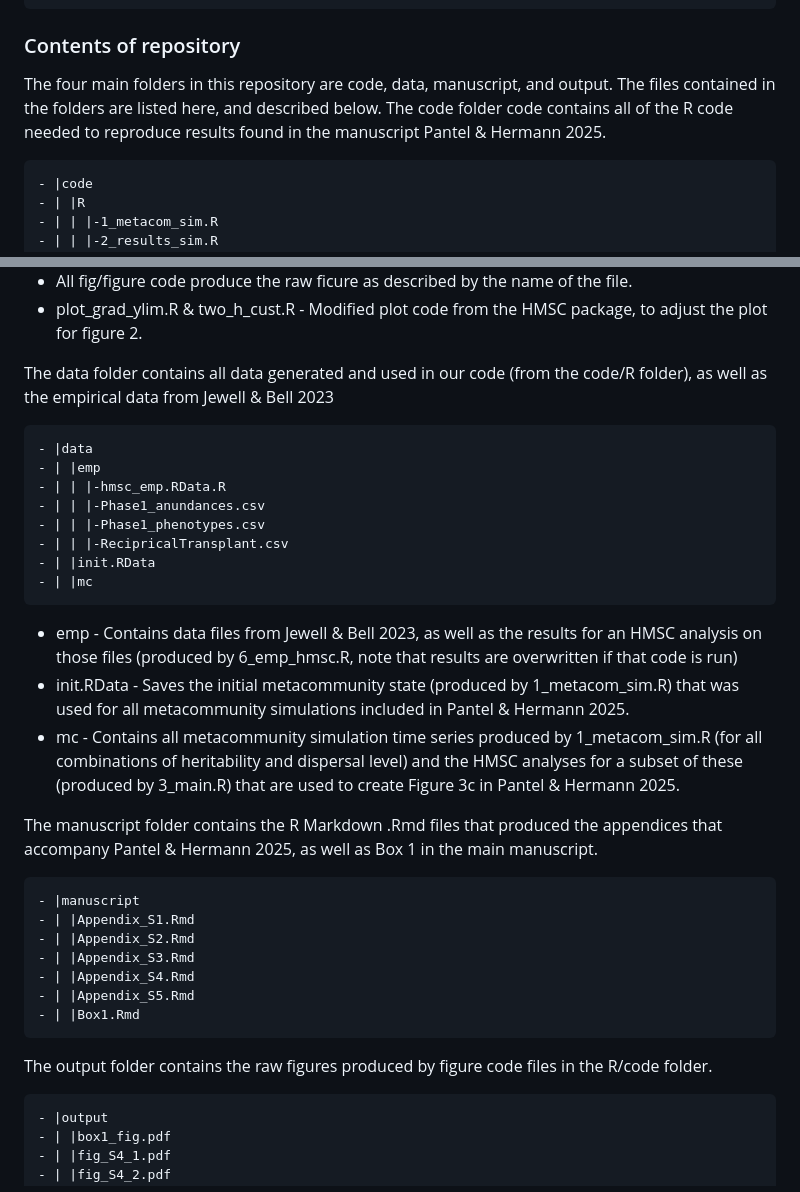
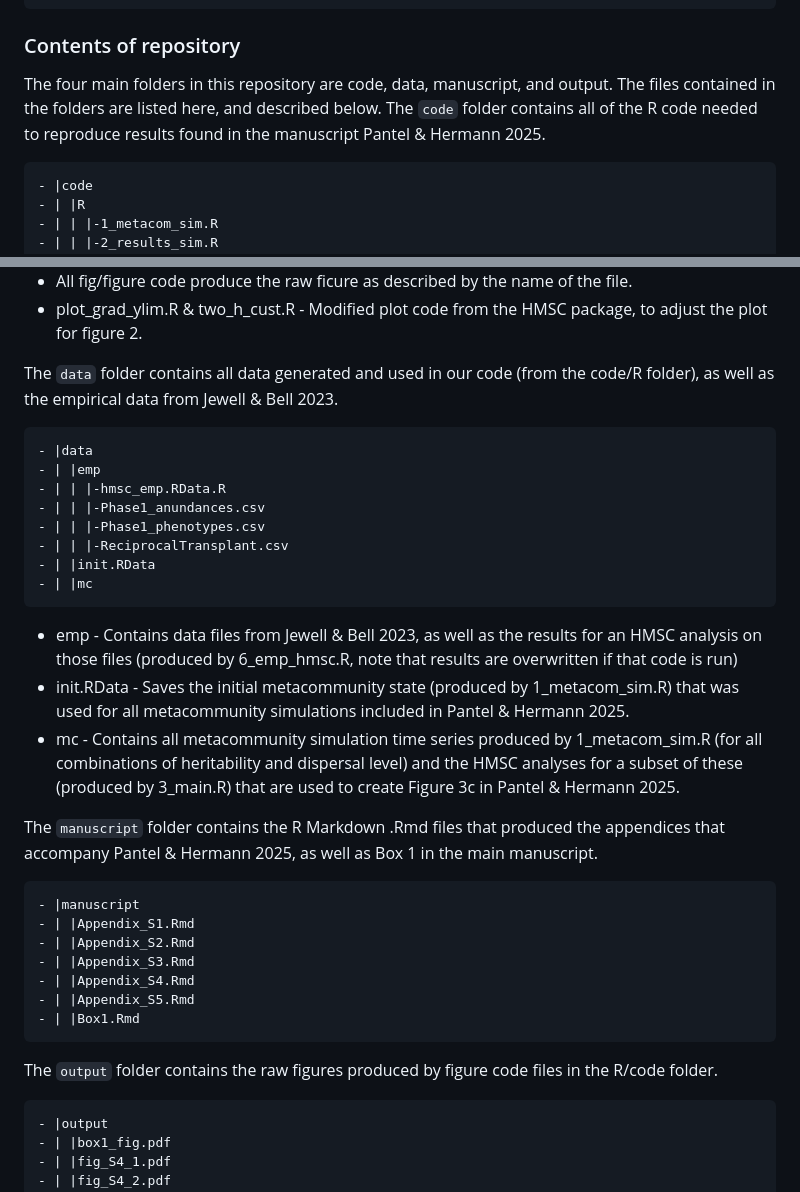
Before and after one commit to jhpantel/ecoevo-hmsc, a Markdown page: README.md, 2 parts joined by grey strips. GitHub-like rendering.

Commit message:
Small edits links

````diff
--- a/README.md
+++ b/README.md
@@ -74,7 +74,7 @@ devtools::install_github("jhpantel/ecoevoR",build_vignettes=TRUE)
 
 ### Contents of repository
 
-The four main folders in this repository are code, data, manuscript, and output. The files contained in the folders are listed here, and described below. The code folder code contains all of the R code needed to reproduce results found in the manuscript Pantel & Hermann 2025.
+The four main folders in this repository are code, data, manuscript, and output. The files contained in the folders are listed here, and described below. The `code` folder contains all of the R code needed to reproduce results found in the manuscript Pantel & Hermann 2025.
 
 ```
 - |code
@@ -104,7 +104,7 @@ The four main folders in this repository are code, data, manuscript, and output.
 * plot_grad_ylim.R & two_h_cust.R - Modified plot code from the HMSC package, to adjust the plot for figure 2.
 
 
-The data folder contains all data generated and used in our code (from the code/R folder), as well as the empirical data from Jewell & Bell 2023
+The `data` folder contains all data generated and used in our code (from the code/R folder), as well as the empirical data from Jewell & Bell 2023.
 
 ```
 - |data
@@ -112,7 +112,7 @@ The data folder contains all data generated and used in our code (from the code/
 - | | |-hmsc_emp.RData.R
 - | | |-Phase1_anundances.csv
 - | | |-Phase1_phenotypes.csv
-- | | |-RecipricalTransplant.csv
+- | | |-ReciprocalTransplant.csv
 - | |init.RData
 - | |mc
 ```
@@ -122,7 +122,7 @@ The data folder contains all data generated and used in our code (from the code/
 * mc - Contains all metacommunity simulation time series produced by 1_metacom_sim.R (for all combinations of heritability and dispersal level) and the HMSC analyses for a subset of these (produced by 3_main.R) that are used to create Figure 3c in Pantel & Hermann 2025.
 
 
-The manuscript folder contains the R Markdown .Rmd files that produced the appendices that accompany Pantel & Hermann 2025, as well as Box 1 in the main manuscript.
+The `manuscript` folder contains the R Markdown .Rmd files that produced the appendices that accompany Pantel & Hermann 2025, as well as Box 1 in the main manuscript.
 
 ```
 - |manuscript
@@ -134,7 +134,7 @@ The manuscript folder contains the R Markdown .Rmd files that produced the appen
 - | |Box1.Rmd
 ```
 
-The output folder contains the raw figures produced by figure code files in the R/code folder.
+The `output` folder contains the raw figures produced by figure code files in the R/code folder.
 
 ```
 - |output
````
Also changed, not shown: other parts of README.md (+5 -1 lines).
